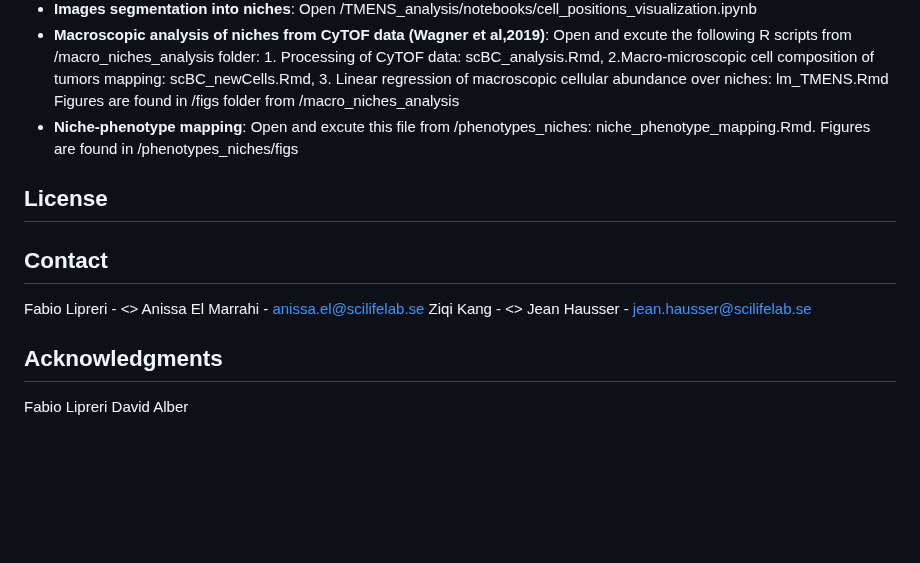
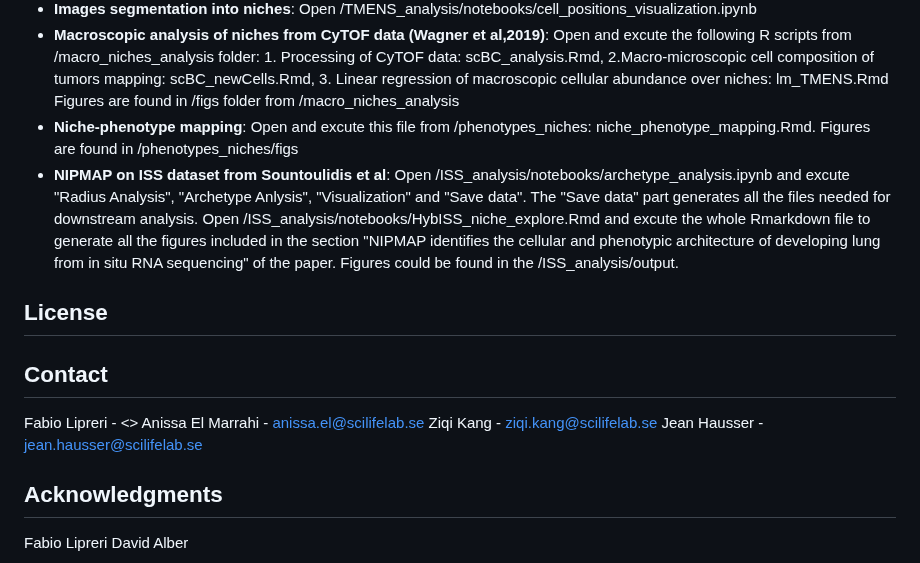
Before and after one commit to jhausserlab/NIPMAP, a Markdown page: README.md, the part around the change. GitHub-like rendering; blank space fills up the shorter version.

Commit message:
Update README.md
Add the ISS part.

```diff
--- a/README.md
+++ b/README.md
@@ -97,13 +97,14 @@ Running the analysis will produce the following outputs:
 * **Images segmentation into niches**: Open /TMENS_analysis/notebooks/cell_positions_visualization.ipynb
 * **Macroscopic analysis of niches from CyTOF data (Wagner et al,2019)**: Open and excute the following R scripts from /macro_niches_analysis folder: 1. Processing of CyTOF data: scBC_analysis.Rmd, 2.Macro-microscopic cell composition of tumors mapping:  scBC_newCells.Rmd, 3. Linear regression of macroscopic cellular abundance over niches: lm_TMENS.Rmd Figures are found in /figs folder from /macro_niches_analysis
 * **Niche-phenotype mapping**: Open and excute this file from /phenotypes_niches: niche_phenotype_mapping.Rmd. Figures are found in /phenotypes_niches/figs
+* **NIPMAP on ISS dataset from Sountoulidis et al**: Open /ISS_analysis/notebooks/archetype_analysis.ipynb and excute "Radius Analysis", "Archetype Anlysis", "Visualization" and "Save data". The "Save data" part generates all the files needed for downstream analysis. Open /ISS_analysis/notebooks/HybISS_niche_explore.Rmd and excute the whole Rmarkdown file to generate all the figures included in the section "NIPMAP identifies the cellular and phenotypic architecture of developing lung from in situ RNA sequencing" of the paper. Figures could be found in the /ISS_analysis/output.
 
 ## License
 
 ## Contact
 Fabio Lipreri - <>
 Anissa El Marrahi - <anissa.el@scilifelab.se>
-Ziqi Kang - <>
+Ziqi Kang - <ziqi.kang@scilifelab.se>
 Jean Hausser - <jean.hausser@scilifelab.se>
 
 ## Acknowledgments
```
